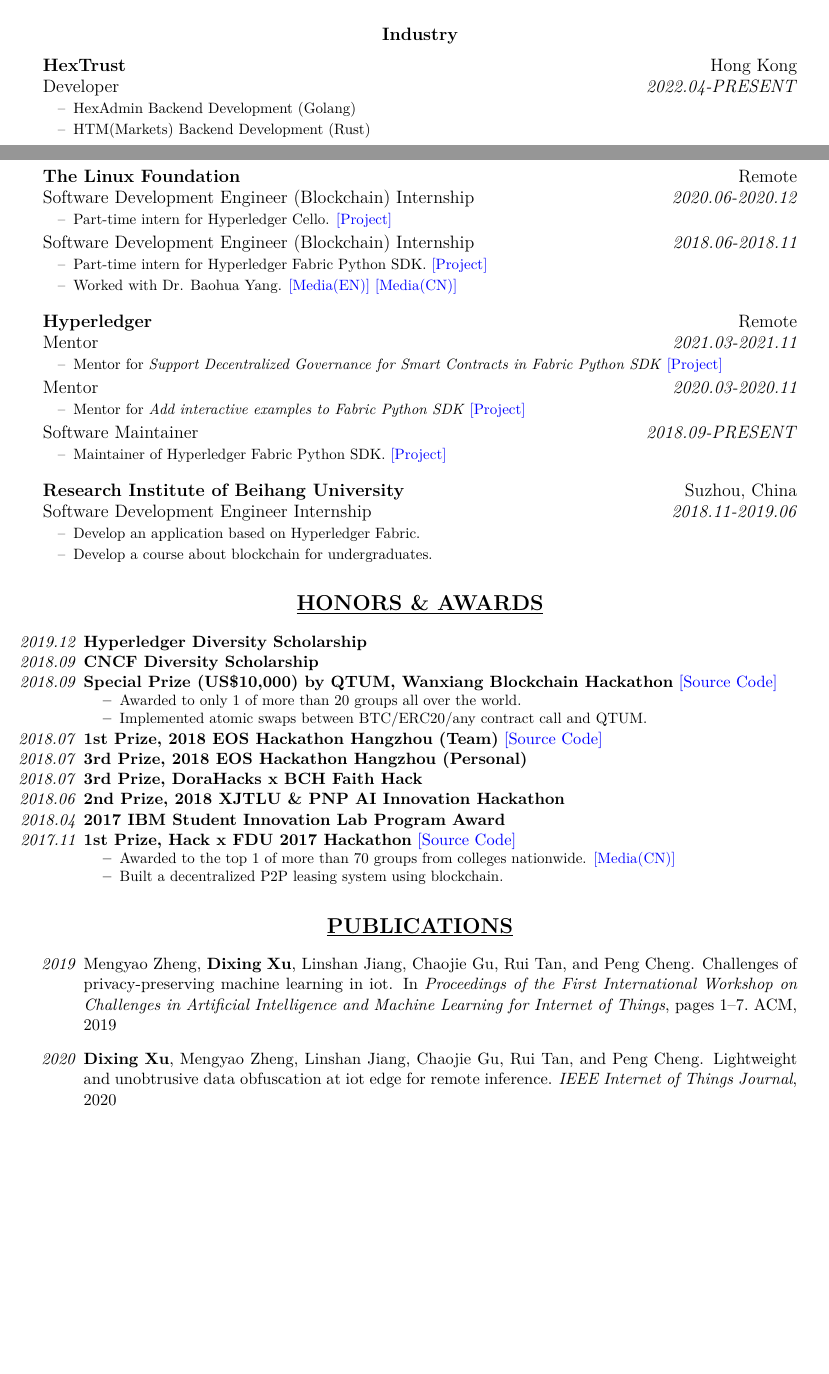
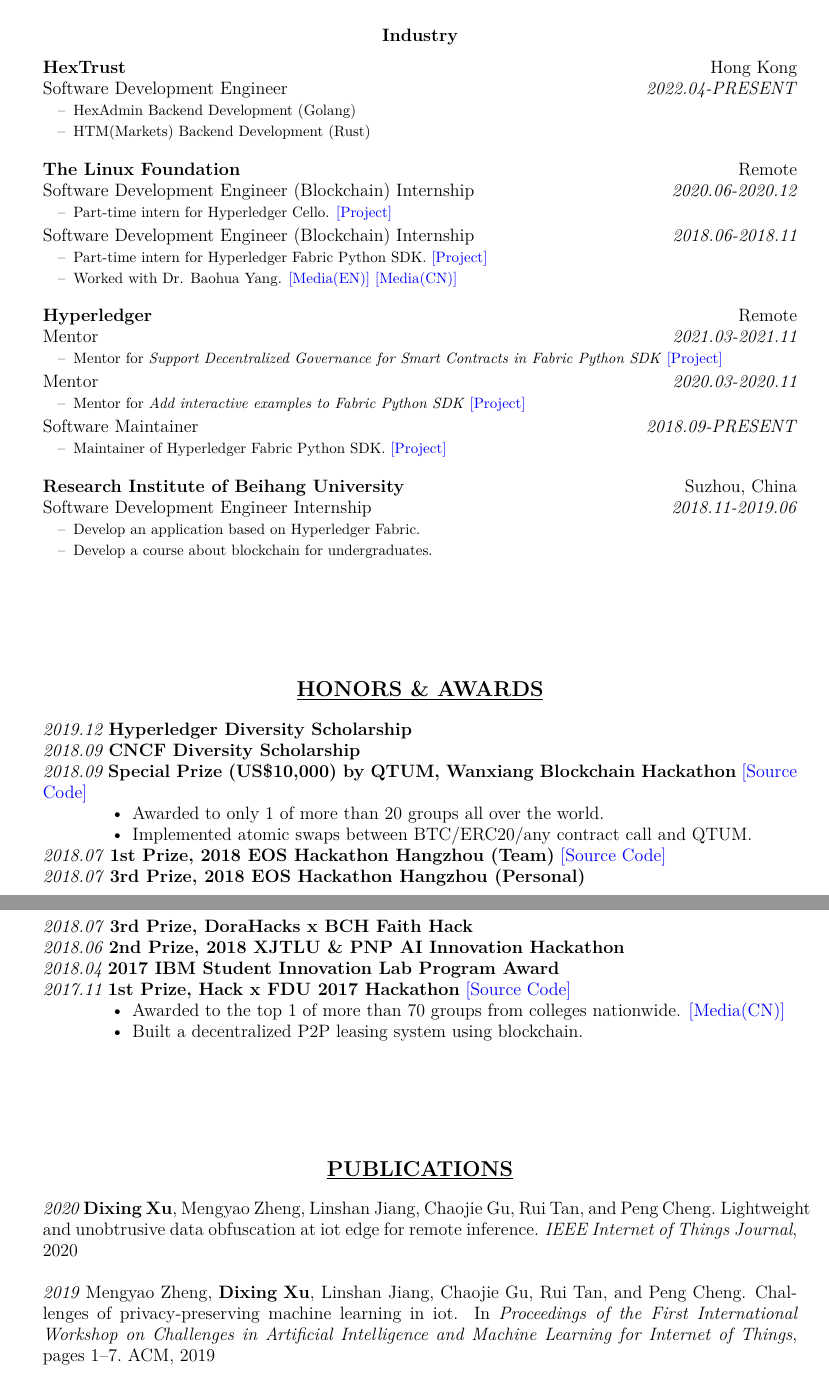
Before and after one commit to dexhunter/yaacv, a LaTeX CV (cv.tex): two parts of pages 1 and 2 of 3 before the commit and two parts of pages 2 and 3 of 3 after it, joined at a grey line, cut so that both start at the same text, the shorter picture padded with empty space. Compiled offline with XeLaTeX.

Commit message:
feat: added professional summary & update formats

```diff
--- a/cv.tex
+++ b/cv.tex
@@ -18,7 +18,7 @@
 \usepackage{bibentry}
 \usepackage{hyperref}
 \usepackage{xcolor}
-
+\usepackage{enumitem}
 
 \hypersetup{
     colorlinks  = true,
@@ -112,12 +122,13 @@
             \end{itemize}
         \end{itemize}
 \end{itemize}
+% Subsection: Industry
 \subsection*{\centering{Industry}}
 \begin{itemize}[leftmargin=0em, noitemsep, nolistsep]
     \setlength\itemsep{1em}
     \item[] \large\textbf{HexTrust} \hfill Hong Kong
     \begin{itemize}[noitemsep, nolistsep, leftmargin=0em]
-        \item[] {Developer} \hfill \textit{2022.04-PRESENT}
+        \item[] {Software Development Engineer} \hfill \textit{2022.04-PRESENT}
          \begin{itemize}
             \small
             \item[--] HexAdmin Backend Development (Golang)
@@ -168,36 +179,41 @@
              \end{itemize}
         \end{itemize}
 \end{itemize}
+\vspace{20mm} % Adjust the space as needed
 
+
+% -----------------------
+% Section: Honors & Awards
+%
 \section*{\centering\underline{HONORS \& AWARDS}}
-\begin{itemize}[noitemsep, nolistsep]
-    \item[\textit{2019.12}]\textbf{Hyperledger Diversity Scholarship}
-    \item[\textit{2018.09}]\textbf{CNCF Diversity Scholarship}
-    \item[\textit{2018.09}]\textbf{Special Prize (US\$10,000) by QTUM, Wanxiang Blockchain Hackathon} \href{https://github.com/PRIEWIENV/QtumSwap}{\textcolor{blue}{[Source Code]}}
-        \begin{itemize}[noitemsep, nolistsep]
-            \small
+\noindent\textit{2019.12} \textbf{Hyperledger Diversity Scholarship}\\
+\noindent\textit{2018.09} \textbf{CNCF Diversity Scholarship}\\
+\noindent\textit{2018.09} \textbf{Special Prize (US\$10,000) by QTUM, Wanxiang Blockchain Hackathon} \href{https://github.com/PRIEWIENV/QtumSwap}{\textcolor{blue}{[Source Code]}}
+    \begin{itemize}[noitemsep, topsep=0pt, partopsep=0pt, leftmargin=5em, parsep=0pt]
         \item Awarded to only 1 of more than 20 groups all over the world.
         \item Implemented atomic swaps between BTC/ERC20/any contract call and QTUM.
     \end{itemize}
-    \item[\textit{2018.07}]\textbf{1st Prize, 2018 EOS Hackathon Hangzhou (Team)} \href{https://github.com/Acappella-dream}{\textcolor{blue}{[Source Code]}}
-    \item[\textit{2018.07}]\textbf{3rd Prize, 2018 EOS Hackathon Hangzhou (Personal)}
-    \item[\textit{2018.07}]\textbf{3rd Prize, DoraHacks x BCH Faith Hack}
-    \item[\textit{2018.06}]\textbf{2nd Prize, 2018 XJTLU \& PNP AI Innovation Hackathon}
-    \item[\textit{2018.04}]\textbf{2017 IBM Student Innovation Lab Program Award}
-    \item[\textit{2017.11}]\textbf{1st Prize, Hack x FDU 2017 Hackathon} \href{https://github.com/dexhunter/hackxfdu-DSharing}{\textcolor{blue}{[Source Code]}}
-        \begin{itemize}[noitemsep, nolistsep]
-            \small
+\noindent\textit{2018.07} \textbf{1st Prize, 2018 EOS Hackathon Hangzhou (Team)} \href{https://github.com/Acappella-dream}{\textcolor{blue}{[Source Code]}}\\
+\noindent\textit{2018.07} \textbf{3rd Prize, 2018 EOS Hackathon Hangzhou (Personal)}\\
+\noindent\textit{2018.07} \textbf{3rd Prize, DoraHacks x BCH Faith Hack}\\
+\noindent\textit{2018.06} \textbf{2nd Prize, 2018 XJTLU \& PNP AI Innovation Hackathon}\\
+\noindent\textit{2018.04} \textbf{2017 IBM Student Innovation Lab Program Award}\\
+\noindent\textit{2017.11} \textbf{1st Prize, Hack x FDU 2017 Hackathon} \href{https://github.com/dexhunter/hackxfdu-DSharing}{\textcolor{blue}{[Source Code]}}
+    \begin{itemize}[noitemsep, topsep=0pt, partopsep=0pt, leftmargin=5em, parsep=0pt]
         \item Awarded to the top 1 of more than 70 groups from colleges nationwide. \href{https://archive.is/FzYVh}{\textcolor{blue}{[Media(CN)]}}
         \item Built a decentralized P2P leasing system using blockchain.
     \end{itemize}
-\end{itemize}
+\vspace{20mm} % Adjust the space as needed
 
+
+% -----------------------
+% Section: Publications
+%
 \bibliographystyle{unsrt}
 \nobibliography{ref}
 
 \section*{\centering\underline{PUBLICATIONS}}
 % \subsection*{\centering{Conference}}
-\begin{itemize}
-    \item[\textit{2019}] \bibentry{zheng2019challenges}
-    \item[\textit{2020}] \bibentry{xu2020lightweight}
-\end{itemize}
+\noindent\textit{2020} \bibentry{xu2020lightweight}\\[5mm] % Adjust the space as needed
+\noindent\textit{2019} \bibentry{zheng2019challenges}
+\vspace{20mm} % Adjust the space as needed
```
Also changed, not shown: Makefile, cv.tex (48 more changed lines). Lines whose indentation alone changed are shown as unchanged.
